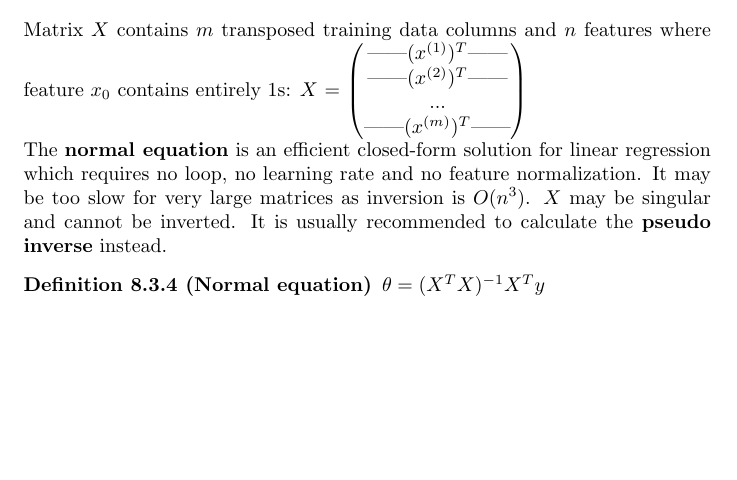
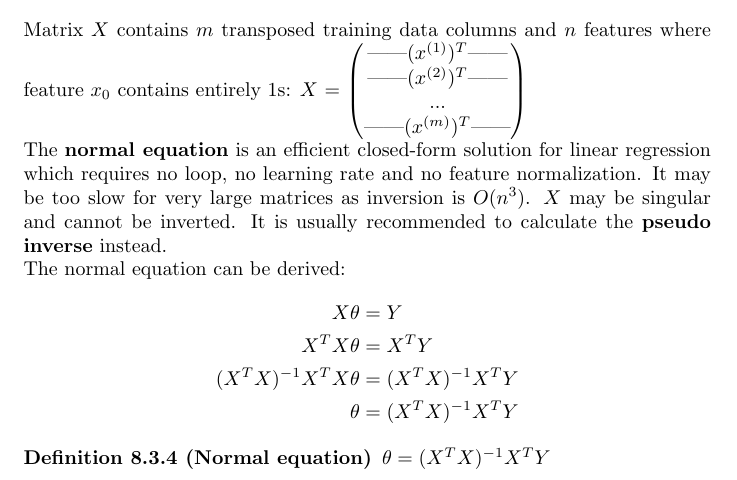
Before and after one commit to karimif/ai_notes, a LaTeX thesis (notes.tex): part of page 44 of 101, cut so that both start at the same text, the shorter picture padded with empty space. Compiled offline with pdfLaTeX.

Commit message:
Linear regression: new derivation for normal equation

```diff
--- a/notes.tex
+++ b/notes.tex
@@ -1836,9 +1836,17 @@ $X$ = $\begin{pmatrix}
 
 The {\bf normal equation} is an efficient closed-form solution for linear regression which requires no loop, no learning rate and no feature normalization.
 It may be too slow for very large matrices as inversion is $O(n^3)$. $X$ may be singular and cannot be inverted.
-It is usually recommended to calculate the {\bf pseudo inverse} instead.
+It is usually recommended to calculate the {\bf pseudo inverse} instead. \\
+The normal equation can be derived:
+\begin{align*}
+X\theta &= Y \\
+X^T X\theta &= X^T Y \\
+(X^T X)^{-1} X^T X\theta &= (X^T X)^{-1} X^T Y \\
+\theta &= (X^T X)^{-1}X^T Y
+\end{align*}
+
 \begin{definition}[Normal equation]
-$\theta = (X^{T}X)^{-1}X^{T}y$
+$\theta = (X^{T}X)^{-1}X^{T}Y$
 \end{definition}
 
 \section{Logistic regression}
```
